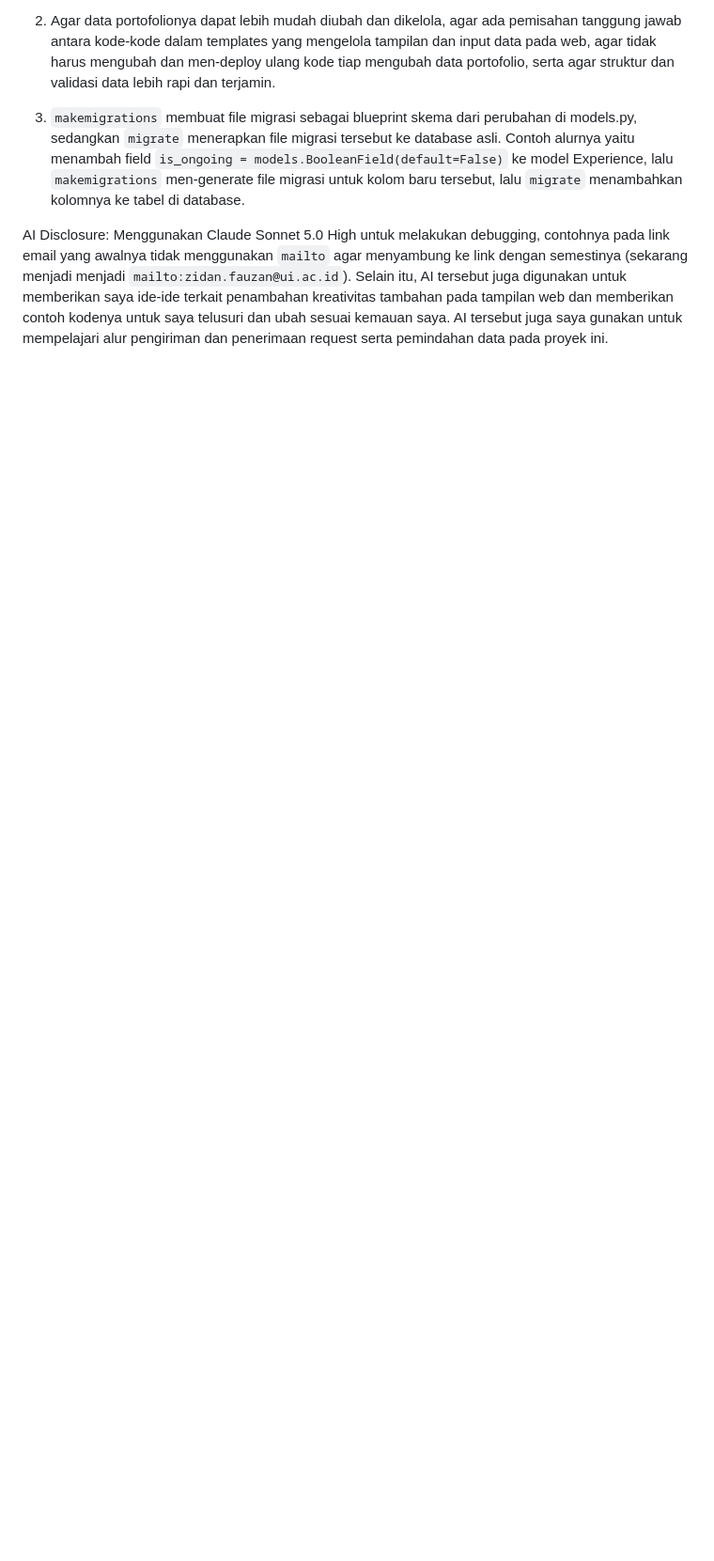
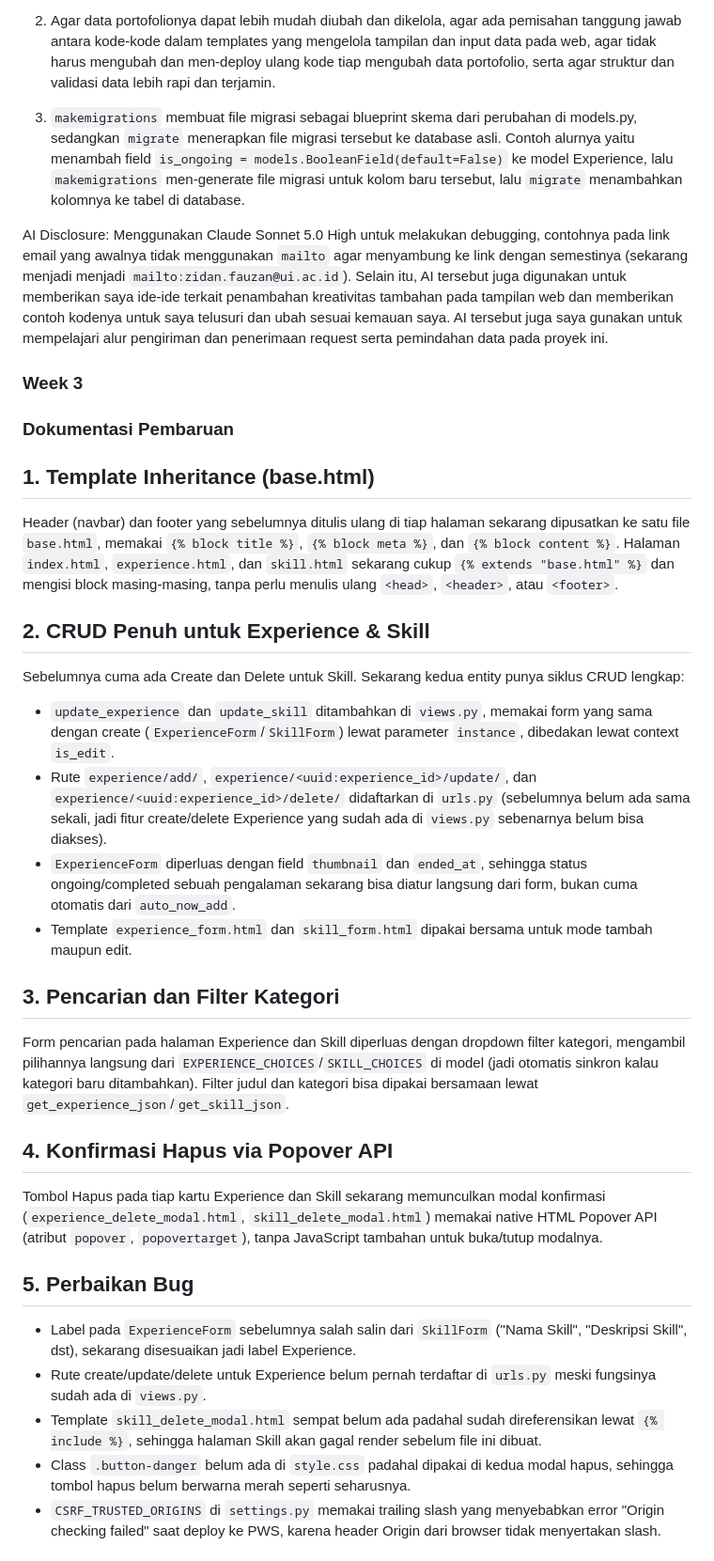
Before and after one commit to zidanfauzanikrar/myportofolio, a Markdown page: README.md, the part around one of its changes. Shown at 94% size. GitHub-like rendering; blank space fills up the shorter version.

Commit message:
feat: Added week 3 documentation

```diff
--- a/README.md
+++ b/README.md
@@ -158,3 +158,38 @@ Navigasi di `.site-header` sekarang mengarah ke masing-masing halaman lewat `{%
 
 AI Disclosure:
 Menggunakan Claude Sonnet 5.0 High untuk melakukan debugging, contohnya pada link email yang awalnya tidak menggunakan `mailto` agar menyambung ke link dengan semestinya (sekarang menjadi menjadi `mailto:zidan.fauzan@ui.ac.id`). Selain itu, AI tersebut juga digunakan untuk memberikan saya ide-ide terkait penambahan kreativitas tambahan pada tampilan web dan memberikan contoh kodenya untuk saya telusuri dan ubah sesuai kemauan saya. AI tersebut juga saya gunakan untuk mempelajari alur pengiriman dan penerimaan request serta pemindahan data pada proyek ini.
+
+
+
+### Week 3
+
+### Dokumentasi Pembaruan
+
+## 1. Template Inheritance (base.html)
+
+Header (navbar) dan footer yang sebelumnya ditulis ulang di tiap halaman sekarang dipusatkan ke satu file `base.html`, memakai `{% block title %}`, `{% block meta %}`, dan `{% block content %}`. Halaman `index.html`, `experience.html`, dan `skill.html` sekarang cukup `{% extends "base.html" %}` dan mengisi block masing-masing, tanpa perlu menulis ulang `<head>`, `<header>`, atau `<footer>`.
+
+## 2. CRUD Penuh untuk Experience & Skill
+
+Sebelumnya cuma ada Create dan Delete untuk Skill. Sekarang kedua entity punya siklus CRUD lengkap:
+* `update_experience` dan `update_skill` ditambahkan di `views.py`, memakai form yang sama dengan create (`ExperienceForm`/`SkillForm`) lewat parameter `instance`, dibedakan lewat context `is_edit`.
+* Rute `experience/add/`, `experience/<uuid:experience_id>/update/`, dan `experience/<uuid:experience_id>/delete/` didaftarkan di `urls.py` (sebelumnya belum ada sama sekali, jadi fitur create/delete Experience yang sudah ada di `views.py` sebenarnya belum bisa diakses).
+* `ExperienceForm` diperluas dengan field `thumbnail` dan `ended_at`, sehingga status ongoing/completed sebuah pengalaman sekarang bisa diatur langsung dari form, bukan cuma otomatis dari `auto_now_add`.
+* Template `experience_form.html` dan `skill_form.html` dipakai bersama untuk mode tambah maupun edit.
+
+## 3. Pencarian dan Filter Kategori
+
+Form pencarian pada halaman Experience dan Skill diperluas dengan dropdown filter kategori, mengambil pilihannya langsung dari `EXPERIENCE_CHOICES`/`SKILL_CHOICES` di model (jadi otomatis sinkron kalau kategori baru ditambahkan). Filter judul dan kategori bisa dipakai bersamaan lewat `get_experience_json`/`get_skill_json`.
+
+## 4. Konfirmasi Hapus via Popover API
+
+Tombol Hapus pada tiap kartu Experience dan Skill sekarang memunculkan modal konfirmasi (`experience_delete_modal.html`, `skill_delete_modal.html`) memakai native HTML Popover API (atribut `popover`, `popovertarget`), tanpa JavaScript tambahan untuk buka/tutup modalnya.
+
+## 5. Perbaikan Bug
+
+* Label pada `ExperienceForm` sebelumnya salah salin dari `SkillForm` ("Nama Skill", "Deskripsi Skill", dst), sekarang disesuaikan jadi label Experience.
+* Rute create/update/delete untuk Experience belum pernah terdaftar di `urls.py` meski fungsinya sudah ada di `views.py`.
+* Template `skill_delete_modal.html` sempat belum ada padahal sudah direferensikan lewat `{% include %}`, sehingga halaman Skill akan gagal render sebelum file ini dibuat.
+* Class `.button-danger` belum ada di `style.css` padahal dipakai di kedua modal hapus, sehingga tombol hapus belum berwarna merah seperti seharusnya.
+* `CSRF_TRUSTED_ORIGINS` di `settings.py` memakai trailing slash yang menyebabkan error "Origin checking failed" saat deploy ke PWS, karena header Origin dari browser tidak menyertakan slash.
+
```
Also changed, not shown: other parts of README.md (+13 -0 lines).
